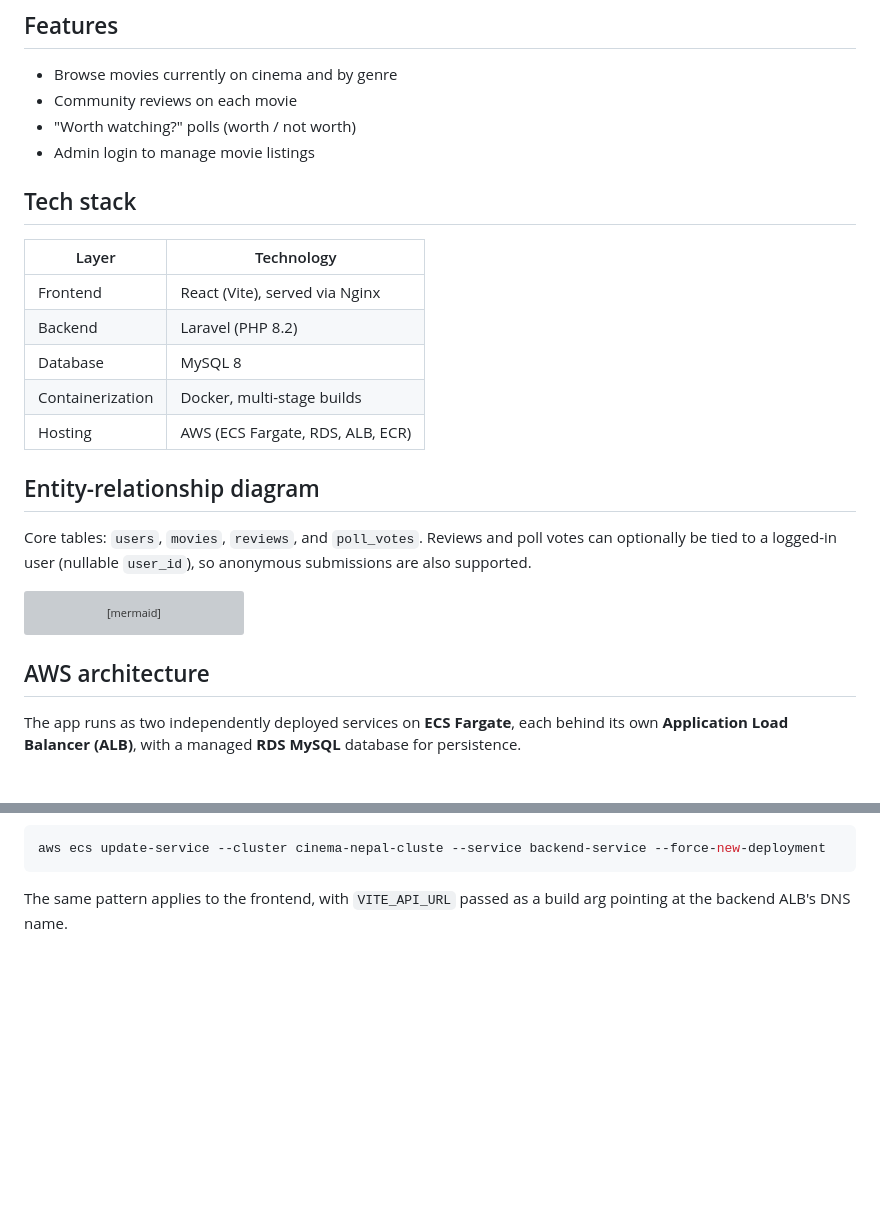
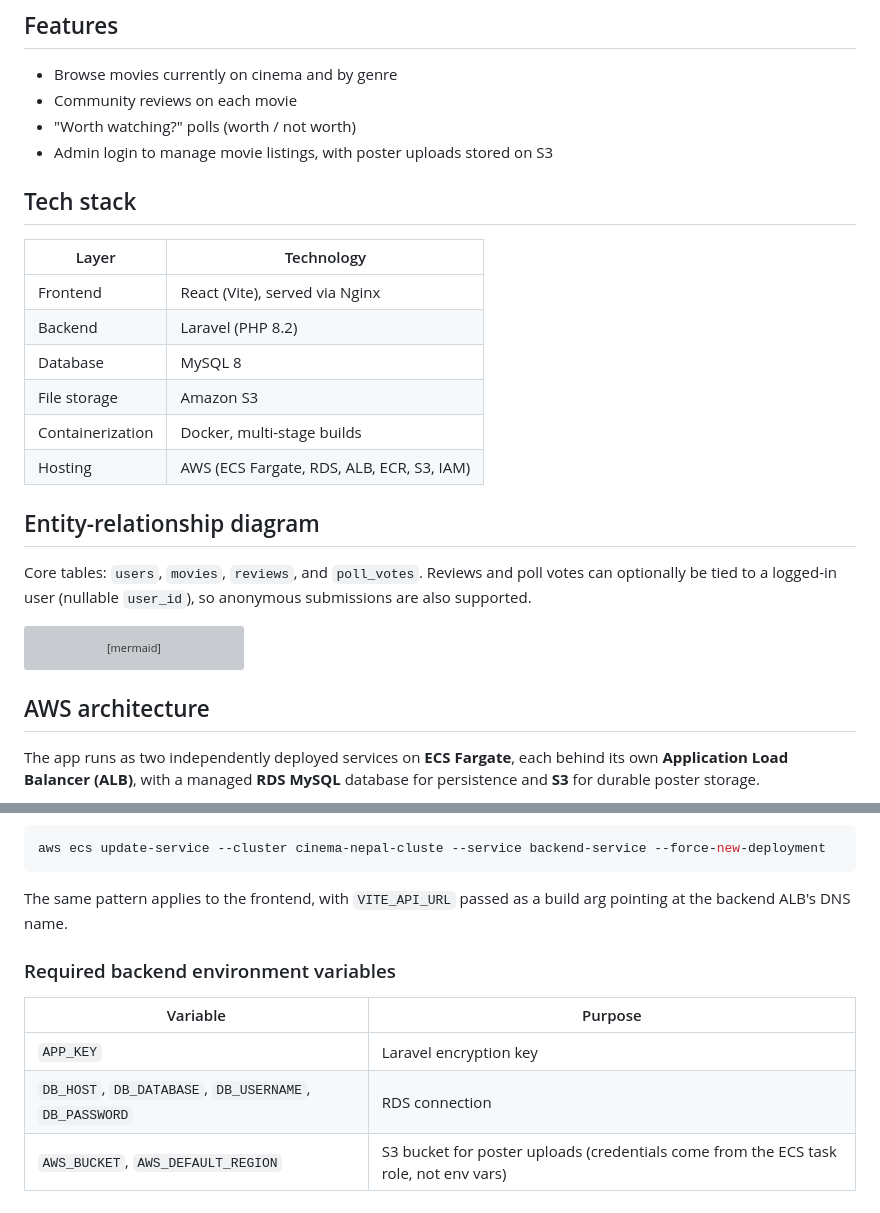
Before and after one commit to suvkshyaa/Cinema-Nepal, a Markdown page: README.md, 2 parts joined by grey strips. GitHub-like rendering; blank space fills up the shorter version; grey boxes are pictures that could not be loaded.

Commit message:
Update README with new AWS architecture

````diff
--- a/README.md
+++ b/README.md
@@ -7,7 +7,7 @@ A community-driven hub for Nepali movies — honest reviews and worth-watching p
 - Browse movies currently on cinema and by genre
 - Community reviews on each movie
 - "Worth watching?" polls (worth / not worth)
-- Admin login to manage movie listings
+- Admin login to manage movie listings, with poster uploads stored on S3
 
 ## Tech stack
 
@@ -16,8 +16,9 @@ A community-driven hub for Nepali movies — honest reviews and worth-watching p
 | Frontend | React (Vite), served via Nginx |
 | Backend | Laravel (PHP 8.2) |
 | Database | MySQL 8 |
+| File storage | Amazon S3 |
 | Containerization | Docker, multi-stage builds |
-| Hosting | AWS (ECS Fargate, RDS, ALB, ECR) |
+| Hosting | AWS (ECS Fargate, RDS, ALB, ECR, S3, IAM) |
 
 ## Entity-relationship diagram
 
@@ -63,7 +64,7 @@ erDiagram
 
 ## AWS architecture
 
-The app runs as two independently deployed services on **ECS Fargate**, each behind its own **Application Load Balancer (ALB)**, with a managed **RDS MySQL** database for persistence.
+The app runs as two independently deployed services on **ECS Fargate**, each behind its own **Application Load Balancer (ALB)**, with a managed **RDS MySQL** database for persistence and **S3** for durable poster storage.
 
 ```mermaid
 graph TD
@@ -120,3 +129,11 @@ aws ecs update-service --cluster cinema-nepal-cluste --service backend-service -
 ```
 
 The same pattern applies to the frontend, with `VITE_API_URL` passed as a build arg pointing at the backend ALB's DNS name.
+
+### Required backend environment variables
+
+| Variable | Purpose |
+|---|---|
+| `APP_KEY` | Laravel encryption key |
+| `DB_HOST`, `DB_DATABASE`, `DB_USERNAME`, `DB_PASSWORD` | RDS connection |
+| `AWS_BUCKET`, `AWS_DEFAULT_REGION` | S3 bucket for poster uploads (credentials come from the ECS task role, not env vars) |
````
Also changed, not shown: other parts of README.md (+8 -0 lines).
